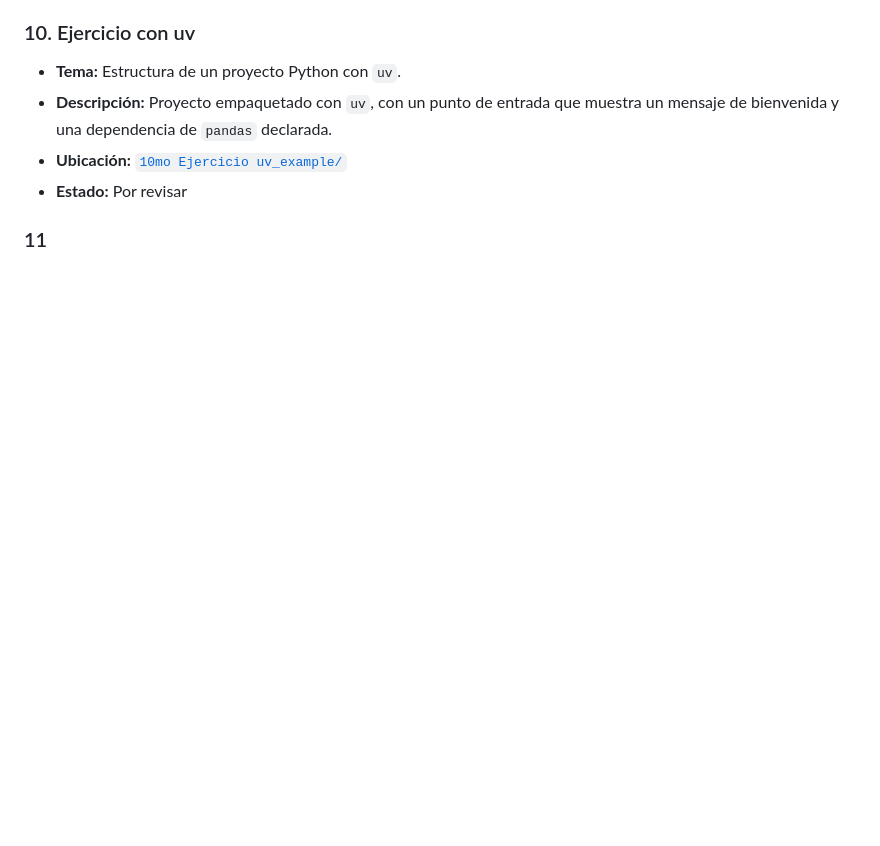
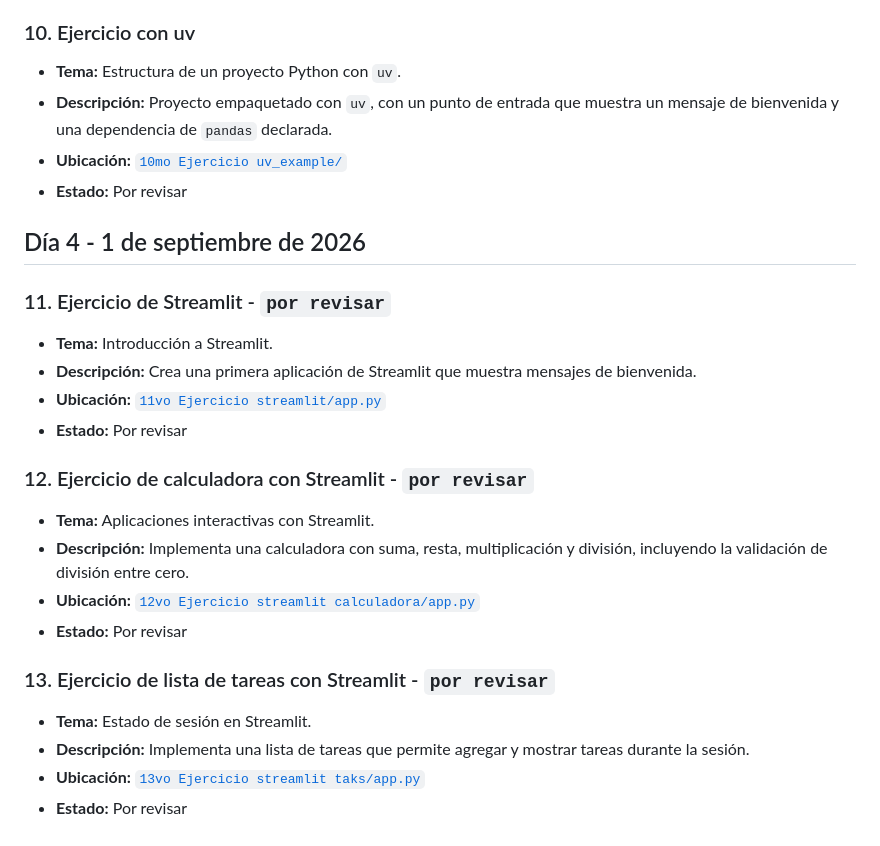
Before and after one commit to ecojrsg/Programacion-Asistida, a Markdown page: README.md, the part around the change. GitHub-like rendering; blank space fills up the shorter version.

Commit message:
Add new exercises for Streamlit applications with descriptions and statuses

```diff
--- a/README.md
+++ b/README.md
@@ -78,4 +78,25 @@ Listado de los ejercicios, organizado por día de trabajo.
 - **Ubicación:** [`10mo Ejercicio uv_example/`](10mo%20Ejercicio%20uv_example/)
 - **Estado:** Por revisar
 
-### 11
+## Día 4 - 1 de septiembre de 2026
+
+### 11. Ejercicio de Streamlit - `por revisar`
+
+- **Tema:** Introducción a Streamlit.
+- **Descripción:** Crea una primera aplicación de Streamlit que muestra mensajes de bienvenida.
+- **Ubicación:** [`11vo Ejercicio streamlit/app.py`](11vo%20Ejercicio%20streamlit/app.py)
+- **Estado:** Por revisar
+
+### 12. Ejercicio de calculadora con Streamlit - `por revisar`
+
+- **Tema:** Aplicaciones interactivas con Streamlit.
+- **Descripción:** Implementa una calculadora con suma, resta, multiplicación y división, incluyendo la validación de división entre cero.
+- **Ubicación:** [`12vo Ejercicio streamlit calculadora/app.py`](12vo%20Ejercicio%20streamlit%20calculadora/app.py)
+- **Estado:** Por revisar
+
+### 13. Ejercicio de lista de tareas con Streamlit - `por revisar`
+
+- **Tema:** Estado de sesión en Streamlit.
+- **Descripción:** Implementa una lista de tareas que permite agregar y mostrar tareas durante la sesión.
+- **Ubicación:** [`13vo Ejercicio streamlit taks/app.py`](13vo%20Ejercicio%20streamlit%20taks/app.py)
+- **Estado:** Por revisar
```
